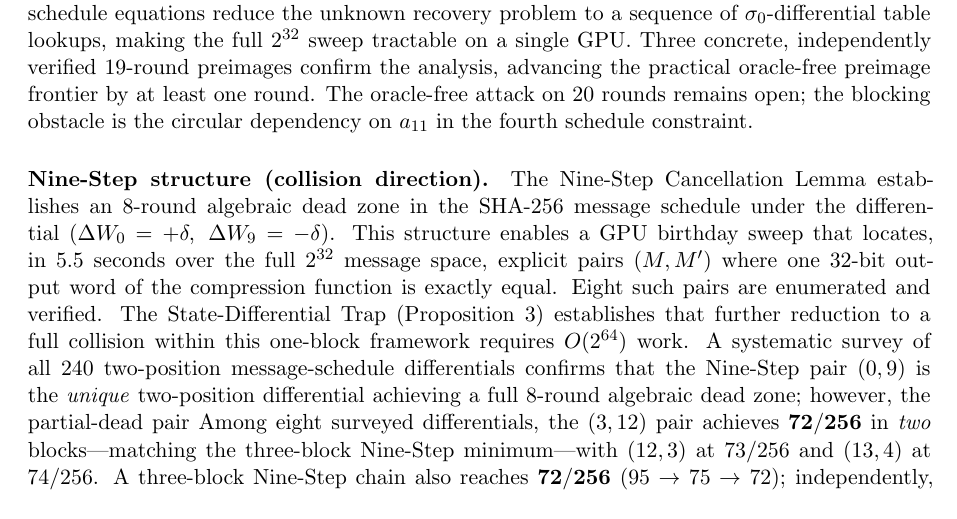
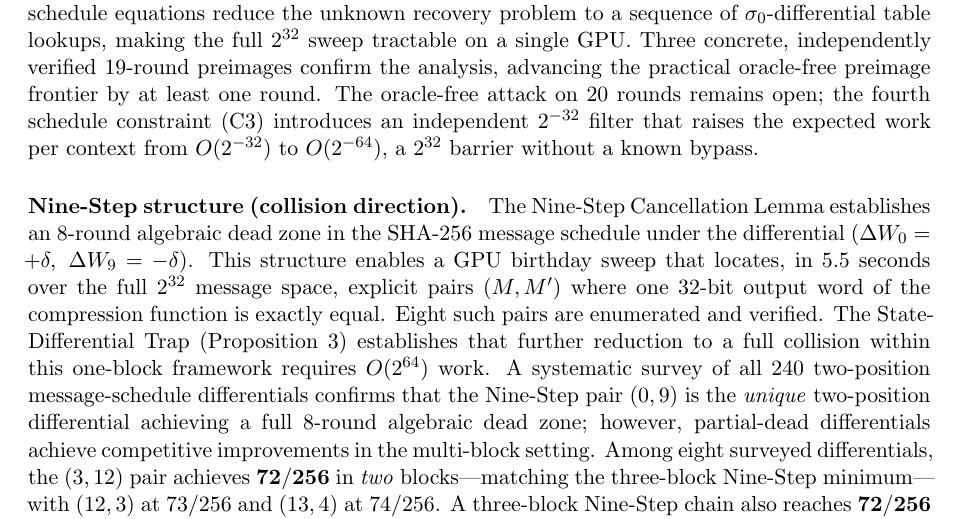
Before and after one commit to kamb-code/sha256-r19-preimage, a LaTeX paper (paper_r19_final.tex): part of page 16 of 17, cut so that both start at the same text. Compiled offline with pdfLaTeX.

Commit message:
Fix conclusion: dangling sentence fragment and update R=20 characterization
Remove the dangling 'however, the partial-dead pair' fragment in the
conclusion's Nine-Step paragraph. Update the R=20 blocking-obstacle
description to reflect the C3 sigma0-chain analysis (independent 2^{-32}
filter, 2^{32} difficulty increase) rather than the older h-table
circular-dependency framing.

Co-Authored-By: Claude Sonnet 4.6 <noreply@anthropic.com>

```diff
--- a/paper_r19_final.tex
+++ b/paper_r19_final.tex
@@ -1343,9 +1343,10 @@ of $\sigma_0$-differential table lookups, making the full $2^{32}$
 sweep tractable on a single GPU.  Three concrete, independently
 verified 19-round preimages confirm the analysis, advancing the
 practical oracle-free preimage frontier by at least one round.
-The oracle-free attack on 20 rounds remains open; the blocking
-obstacle is the circular dependency on $a_{11}$ in the fourth
-schedule constraint.
+The oracle-free attack on 20 rounds remains open; the
+fourth schedule constraint (C3) introduces an independent $2^{-32}$
+filter that raises the expected work per context from $O(2^{-32})$
+to $O(2^{-64})$, a $2^{32}$ barrier without a known bypass.
 
 \paragraph{Nine-Step structure (collision direction).}
 The Nine-Step Cancellation Lemma establishes an 8-round algebraic
@@ -1360,7 +1361,8 @@ to a full collision within this one-block framework requires
 $O(2^{64})$ work.  A systematic survey of all 240 two-position
 message-schedule differentials confirms that the Nine-Step pair
 $(0,9)$ is the \emph{unique} two-position differential achieving a
-full 8-round algebraic dead zone; however, the partial-dead pair
+full 8-round algebraic dead zone; however, partial-dead differentials
+achieve competitive improvements in the multi-block setting.
 Among eight surveyed differentials, the $(3,12)$ pair achieves
 $\mathbf{72/256}$ in \emph{two} blocks---matching the three-block
 Nine-Step minimum---with $(12,3)$ at $73/256$ and $(13,4)$ at $74/256$.
```
Also changed, not shown: paper_r19_final.pdf.
